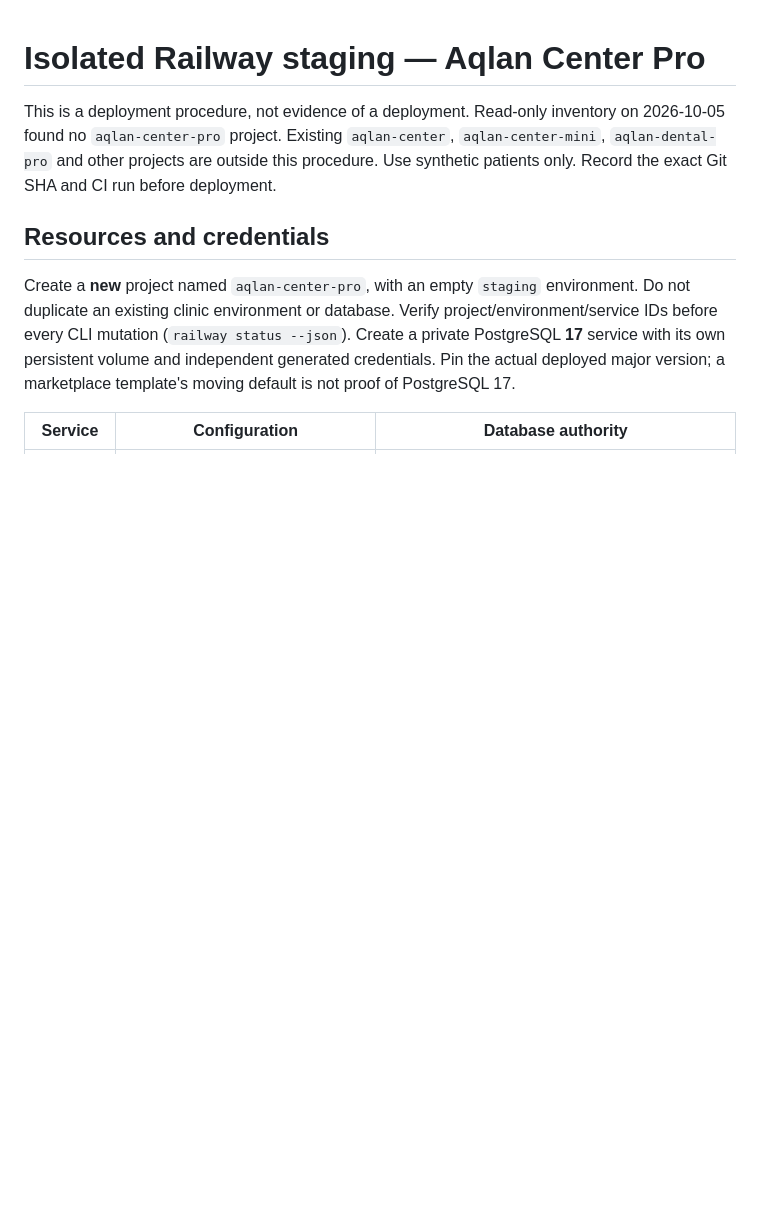
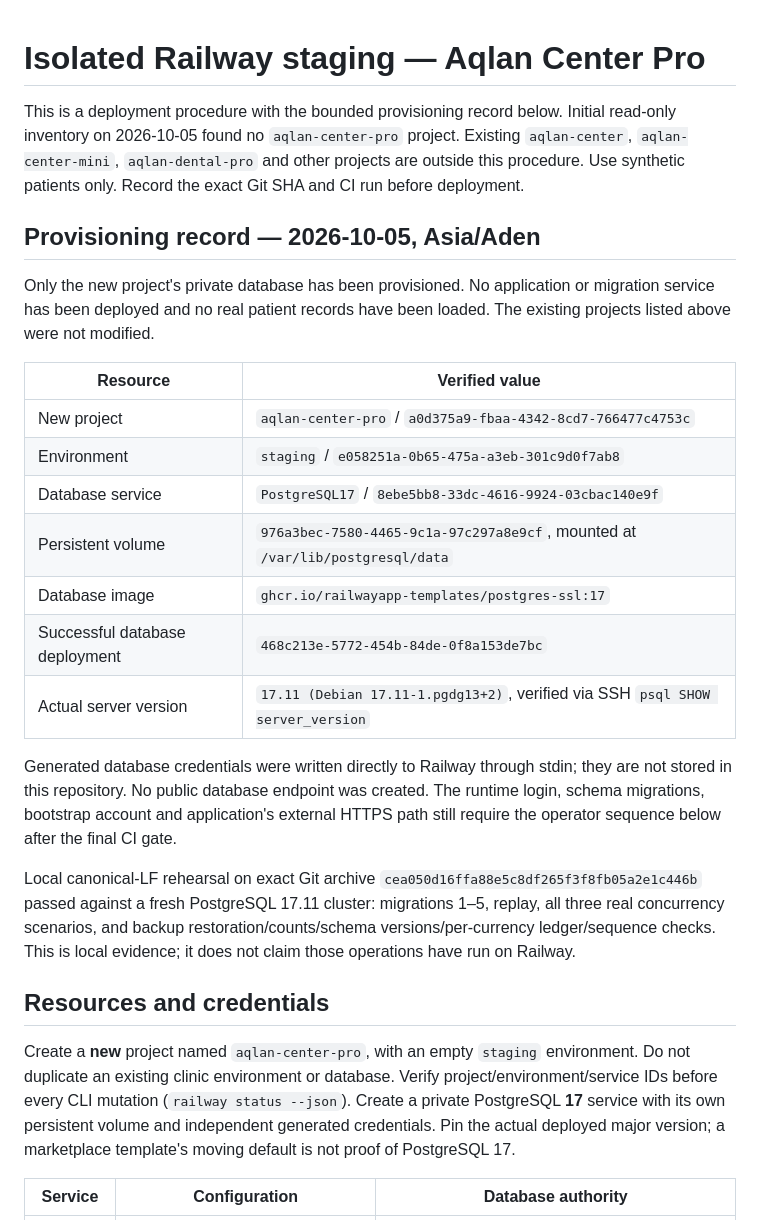
Before and after one commit to Aqlanf10/aqlan-center-pro, a Markdown page: docs/RAILWAY_STAGING.md, the part around the change. Rendered like a GitHub page; blank space fills up the shorter version.

Commit message:
Record isolated Railway PostgreSQL provisioning and canonical restore drill

```diff
--- a/docs/RAILWAY_STAGING.md
+++ b/docs/RAILWAY_STAGING.md
@@ -1,9 +1,36 @@
 # Isolated Railway staging — Aqlan Center Pro
 
-This is a deployment procedure, not evidence of a deployment. Read-only inventory on
-2026-10-05 found no `aqlan-center-pro` project. Existing `aqlan-center`,
+This is a deployment procedure with the bounded provisioning record below.
+Initial read-only inventory on 2026-10-05 found no `aqlan-center-pro` project. Existing `aqlan-center`,
 `aqlan-center-mini`, `aqlan-dental-pro` and other projects are outside this procedure.
 Use synthetic patients only. Record the exact Git SHA and CI run before deployment.
+
+## Provisioning record — 2026-10-05, Asia/Aden
+
+Only the new project's private database has been provisioned. No application or
+migration service has been deployed and no real patient records have been loaded.
+The existing projects listed above were not modified.
+
+| Resource | Verified value |
+| --- | --- |
+| New project | `aqlan-center-pro` / `a0d375a9-fbaa-4342-8cd7-766477c4753c` |
+| Environment | `staging` / `e058251a-0b65-475a-a3eb-301c9d0f7ab8` |
+| Database service | `PostgreSQL17` / `8ebe5bb8-33dc-4616-9924-03cbac140e9f` |
+| Persistent volume | `976a3bec-7580-4465-9c1a-97c297a8e9cf`, mounted at `/var/lib/postgresql/data` |
+| Database image | `ghcr.io/railwayapp-templates/postgres-ssl:17` |
+| Successful database deployment | `468c213e-5772-454b-84de-0f8a153de7bc` |
+| Actual server version | `17.11 (Debian 17.11-1.pgdg13+2)`, verified via SSH `psql SHOW server_version` |
+
+Generated database credentials were written directly to Railway through stdin;
+they are not stored in this repository. No public database endpoint was created.
+The runtime login, schema migrations, bootstrap account and application's external
+HTTPS path still require the operator sequence below after the final CI gate.
+
+Local canonical-LF rehearsal on exact Git archive
+`cea050d16ffa88e5c8df265f3f8fb05a2e1c446b` passed against a fresh PostgreSQL 17.11
+cluster: migrations 1–5, replay, all three real concurrency scenarios, and backup
+restoration/counts/schema versions/per-currency ledger/sequence checks. This is
+local evidence; it does not claim those operations have run on Railway.
 
 ## Resources and credentials
 
```
